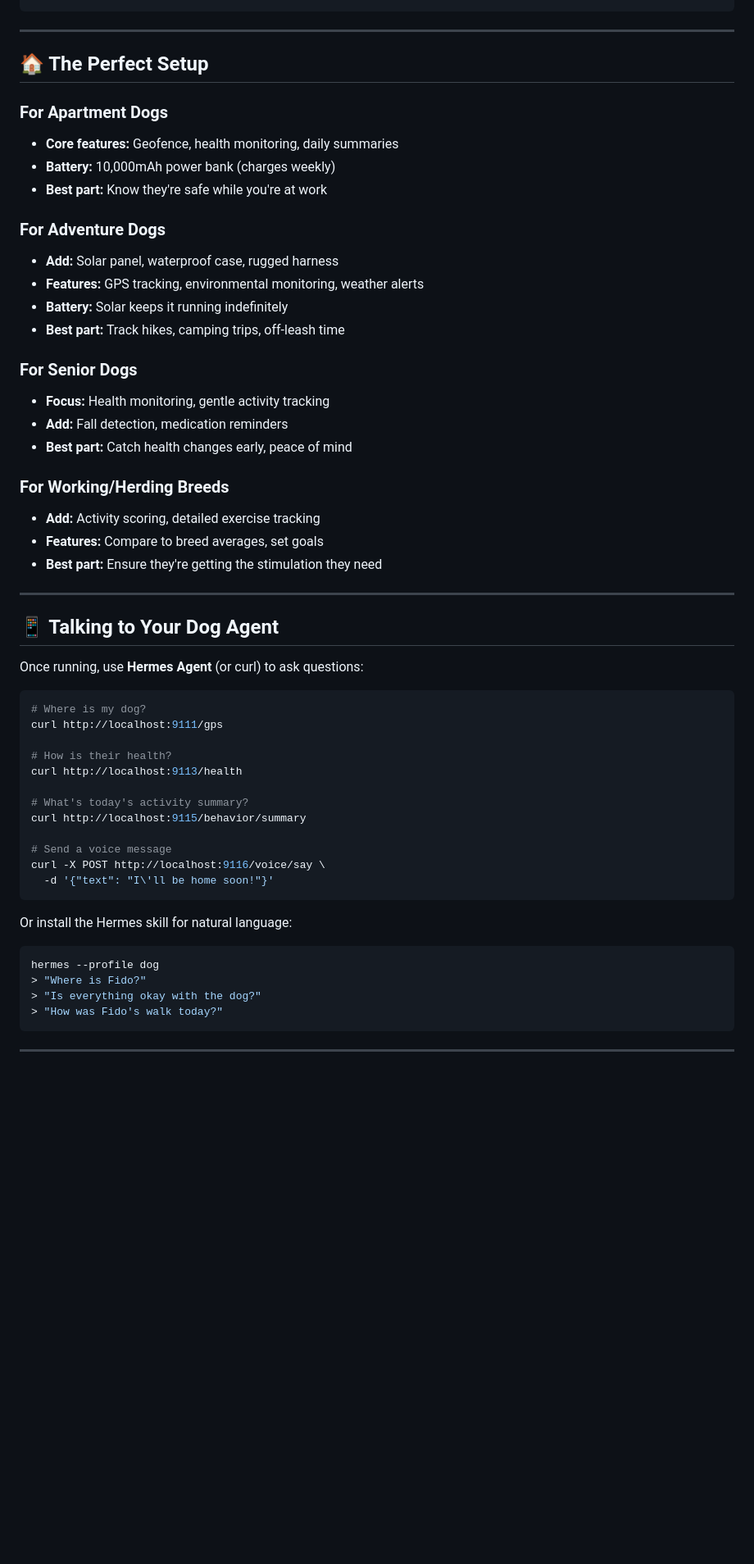
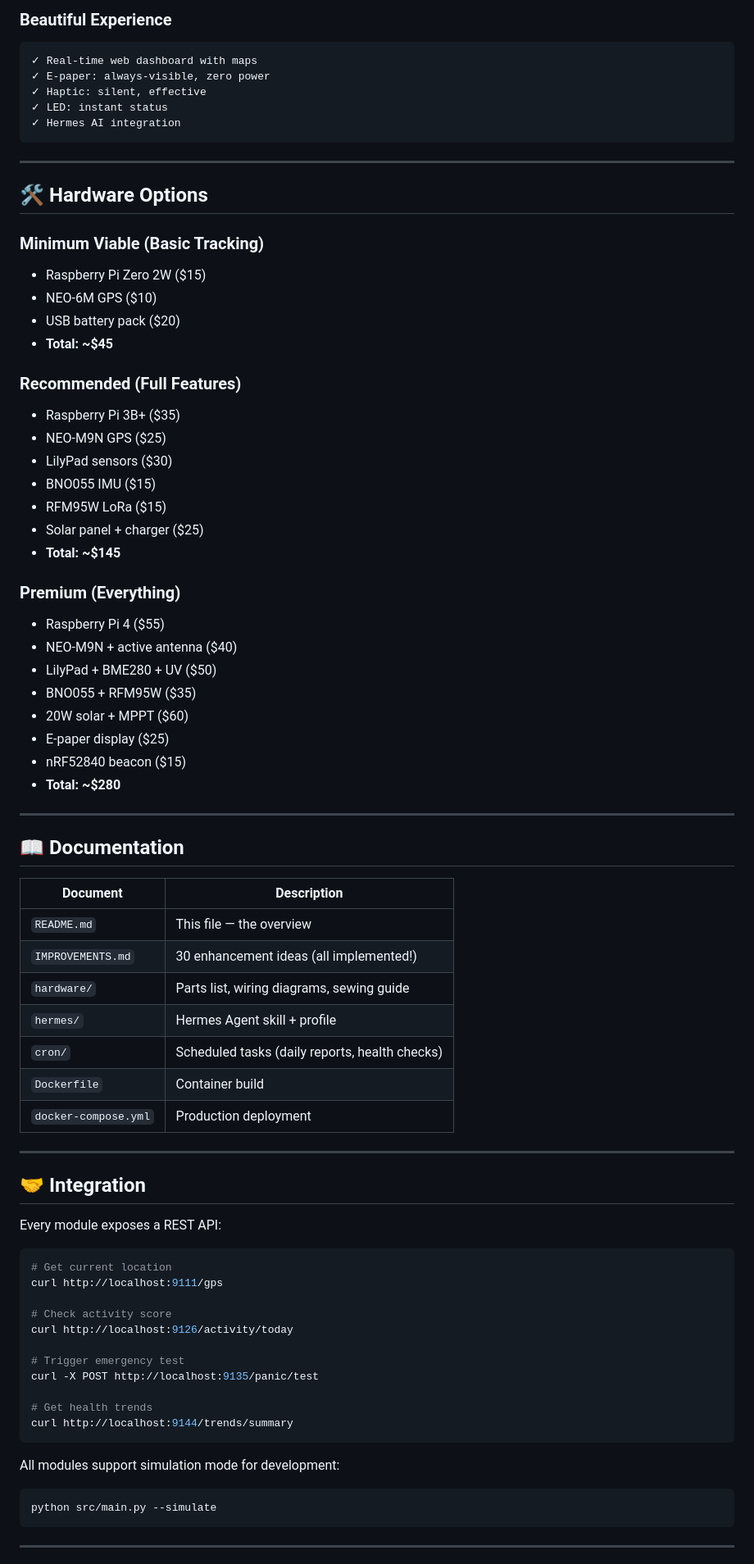
Before and after one commit to drwjkirkpatrick-web/dog-agent, a Markdown page: README.md, the part around one of its changes. Shown at 82% size. Drawn GitHub-style; blank space fills up the shorter version.

````diff
--- a/README.md
+++ b/README.md
@@ -141,57 +205,79 @@ docker-compose -f docker-compose.sim.yml up
+### Beautiful Experience
+```
+✓ Real-time web dashboard with maps
+✓ E-paper: always-visible, zero power
+✓ Haptic: silent, effective
+✓ LED: instant status
+✓ Hermes AI integration
 ```
 
 ---
 
-## 🏠 The Perfect Setup
+## 🛠️ Hardware Options
 
-### For Apartment Dogs
-- **Core features:** Geofence, health monitoring, daily summaries
-- **Battery:** 10,000mAh power bank (charges weekly)
-- **Best part:** Know they're safe while you're at work
+### Minimum Viable (Basic Tracking)
+- Raspberry Pi Zero 2W ($15)
+- NEO-6M GPS ($10)
+- USB battery pack ($20)
+- **Total: ~$45**
 
-### For Adventure Dogs
-- **Add:** Solar panel, waterproof case, rugged harness
-- **Features:** GPS tracking, environmental monitoring, weather alerts
-- **Battery:** Solar keeps it running indefinitely
-- **Best part:** Track hikes, camping trips, off-leash time
+### Recommended (Full Features)
+- Raspberry Pi 3B+ ($35)
+- NEO-M9N GPS ($25)
+- LilyPad sensors ($30)
+- BNO055 IMU ($15)
+- RFM95W LoRa ($15)
+- Solar panel + charger ($25)
+- **Total: ~$145**
 
-### For Senior Dogs
-- **Focus:** Health monitoring, gentle activity tracking
-- **Add:** Fall detection, medication reminders
-- **Best part:** Catch health changes early, peace of mind
-
-### For Working/Herding Breeds
-- **Add:** Activity scoring, detailed exercise tracking
-- **Features:** Compare to breed averages, set goals
-- **Best part:** Ensure they're getting the stimulation they need
+### Premium (Everything)
+- Raspberry Pi 4 ($55)
+- NEO-M9N + active antenna ($40)
+- LilyPad + BME280 + UV ($50)
+- BNO055 + RFM95W ($35)
+- 20W solar + MPPT ($60)
+- E-paper display ($25)
+- nRF52840 beacon ($15)
+- **Total: ~$280**
 
 ---
 
-## 📱 Talking to Your Dog Agent
+## 📖 Documentation
 
-Once running, use **Hermes Agent** (or curl) to ask questions:
+| Document | Description |
+|----------|-------------|
+| `README.md` | This file — the overview |
+| `IMPROVEMENTS.md` | 30 enhancement ideas (all implemented!) |
+| `hardware/` | Parts list, wiring diagrams, sewing guide |
+| `hermes/` | Hermes Agent skill + profile |
+| `cron/` | Scheduled tasks (daily reports, health checks) |
+| `Dockerfile` | Container build |
+| `docker-compose.yml` | Production deployment |
+
+---
+
+## 🤝 Integration
+
+Every module exposes a REST API:
 
 ```bash
-# Where is my dog?
+# Get current location
 curl http://localhost:9111/gps
 
-# How is their health?
-curl http://localhost:9113/health
+# Check activity score
+curl http://localhost:9126/activity/today
 
-# What's today's activity summary?
-curl http://localhost:9115/behavior/summary
+# Trigger emergency test
+curl -X POST http://localhost:9135/panic/test
 
-# Send a voice message
-curl -X POST http://localhost:9116/voice/say \
-  -d '{"text": "I\'ll be home soon!"}'
+# Get health trends
+curl http://localhost:9144/trends/summary
 ```
 
-Or install the Hermes skill for natural language:
+All modules support simulation mode for development:
+
 ```bash
-hermes --profile dog
-> "Where is Fido?"
-> "Is everything okay with the dog?"
-> "How was Fido's walk today?"
+python src/main.py --simulate
 ```
 
 ---
````
Also changed, not shown: other parts of README.md (+201 -240 lines).
